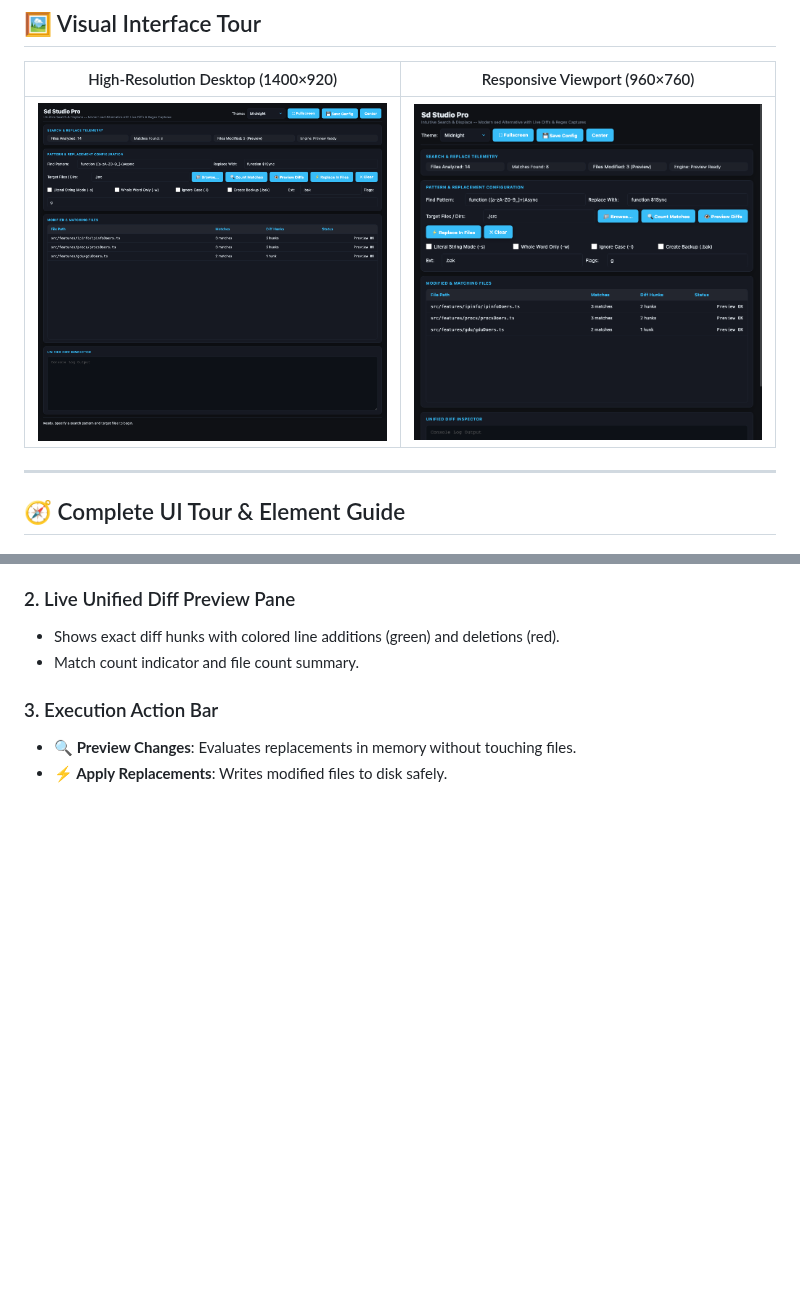
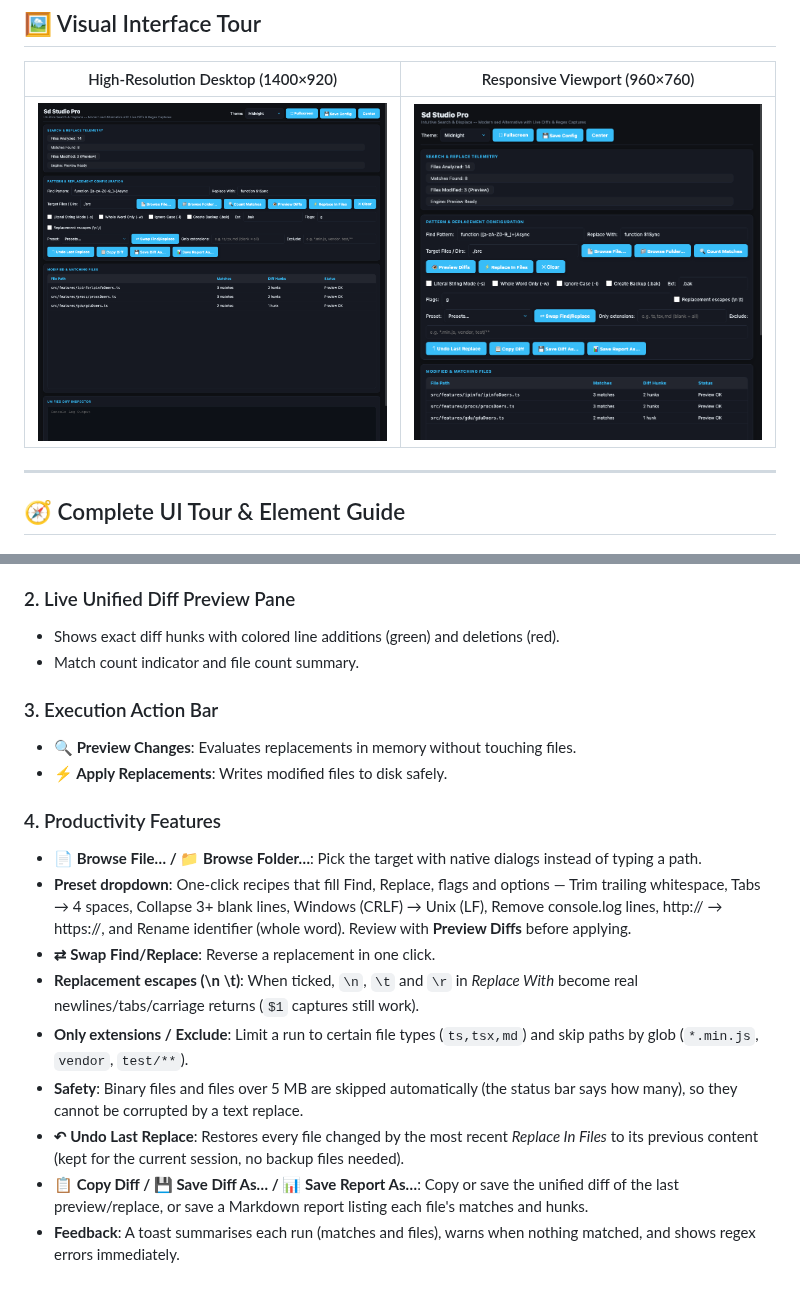
Before and after one commit to codecaine-zz/bun_rad_studio, a Markdown page: docs/userguides/19_sd_studio.md, 2 parts joined by grey strips. GitHub-like rendering; pictures changed too: screenshots/apps/sd_studio_desktop.png, screenshots/apps/sd_studio_responsive.png; blank space fills up the shorter version.

Commit message:
Sd Studio: folder browse, presets, swap, ext/exclude filters, binary/size safety, undo, copy/save diff & report; tests, screenshots, guide

```diff
--- a/docs/userguides/19_sd_studio.md
+++ b/docs/userguides/19_sd_studio.md
@@ -59,3 +59,14 @@ bun run cli:sd "http://localhost:3000" "https://api.prod.com" config.json --back
 ### 3. Execution Action Bar
 - **🔍 Preview Changes**: Evaluates replacements in memory without touching files.
 - **⚡ Apply Replacements**: Writes modified files to disk safely.
+
+### 4. Productivity Features
+- **📄 Browse File… / 📁 Browse Folder…**: Pick the target with native dialogs instead of typing a path.
+- **Preset dropdown**: One-click recipes that fill Find, Replace, flags and options — Trim trailing whitespace, Tabs → 4 spaces, Collapse 3+ blank lines, Windows (CRLF) → Unix (LF), Remove console.log lines, http:// → https://, and Rename identifier (whole word). Review with **Preview Diffs** before applying.
+- **⇄ Swap Find/Replace**: Reverse a replacement in one click.
+- **Replacement escapes (\n \t)**: When ticked, `\n`, `\t` and `\r` in *Replace With* become real newlines/tabs/carriage returns (`$1` captures still work).
+- **Only extensions / Exclude**: Limit a run to certain file types (`ts,tsx,md`) and skip paths by glob (`*.min.js`, `vendor`, `test/**`).
+- **Safety**: Binary files and files over 5 MB are skipped automatically (the status bar says how many), so they cannot be corrupted by a text replace.
+- **↶ Undo Last Replace**: Restores every file changed by the most recent *Replace In Files* to its previous content (kept for the current session, no backup files needed).
+- **📋 Copy Diff / 💾 Save Diff As… / 📊 Save Report As…**: Copy or save the unified diff of the last preview/replace, or save a Markdown report listing each file's matches and hunks.
+- **Feedback**: A toast summarises each run (matches and files), warns when nothing matched, and shows regex errors immediately.
```
Also changed, not shown: 4 other files.
